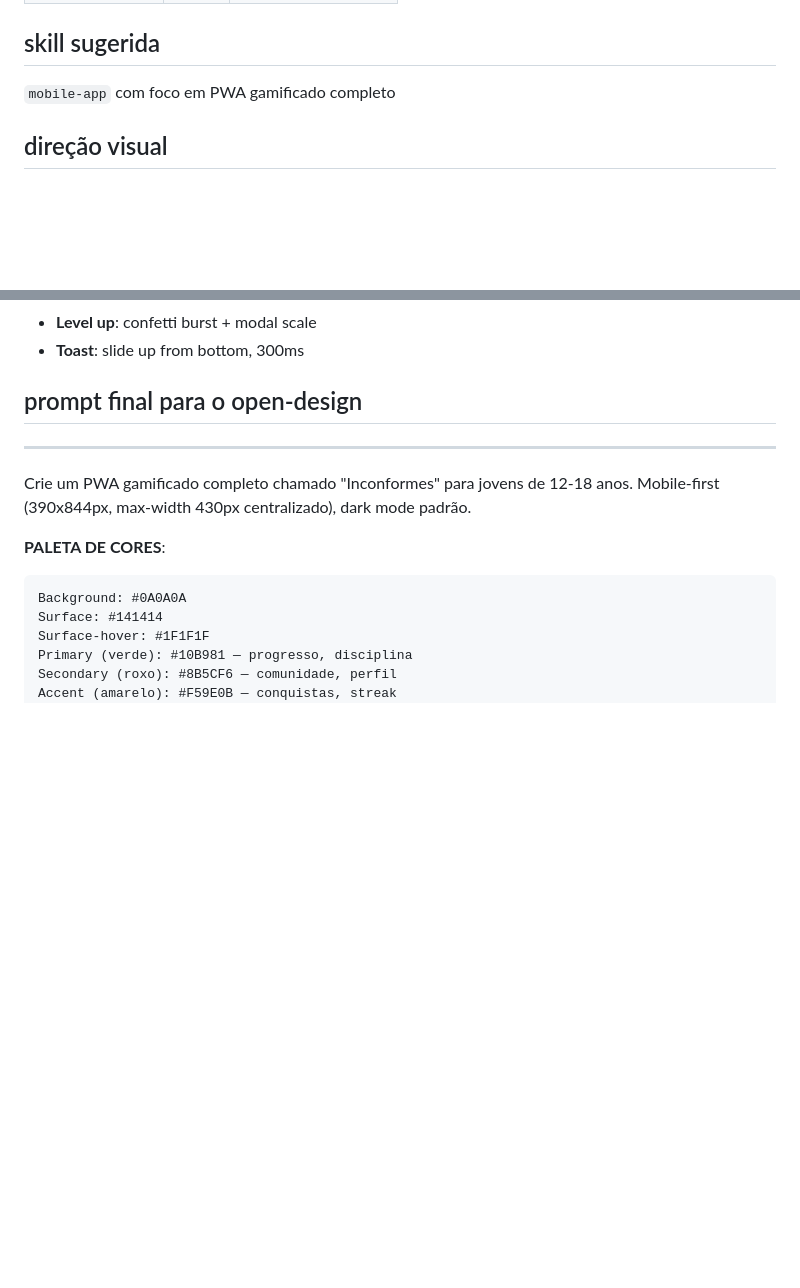
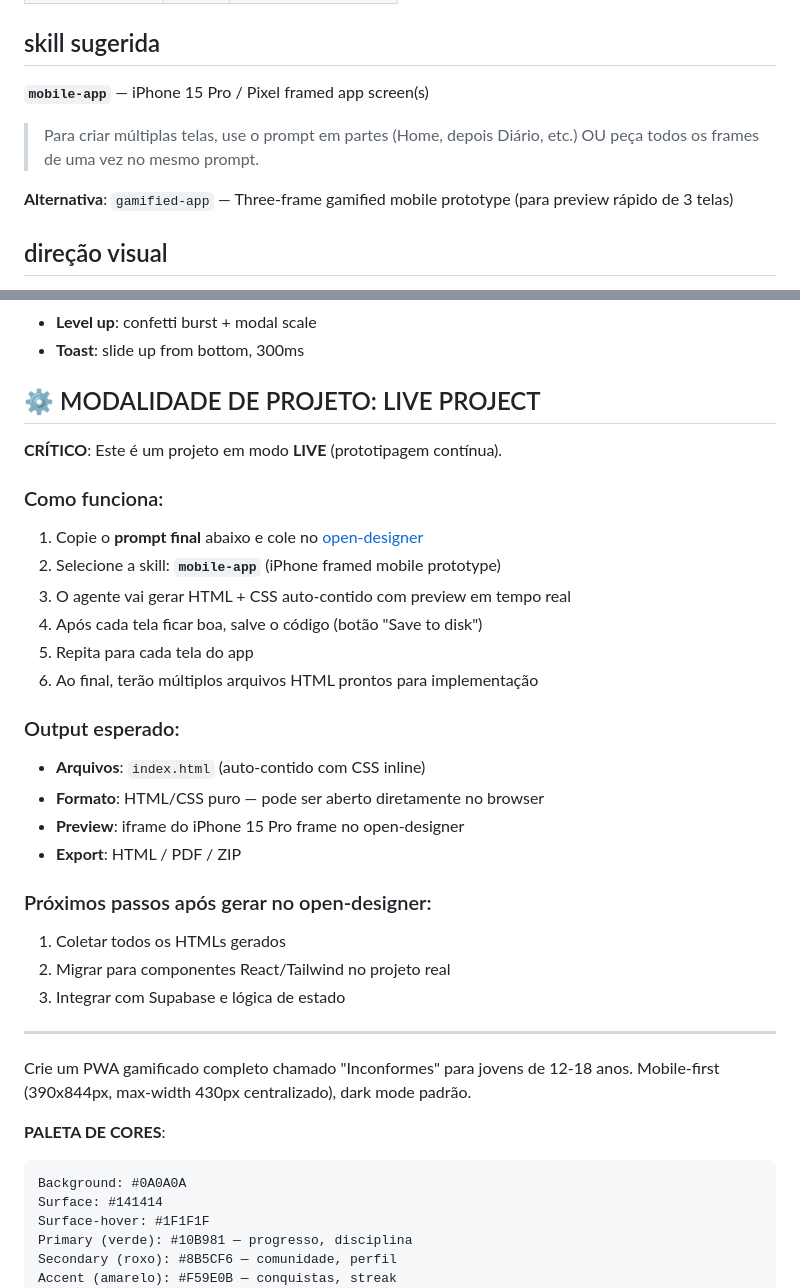
Before and after one commit to Deivisan/INCONFORMADOS, a Markdown page: opendesigner.md, 2 parts joined by grey strips. Drawn GitHub-style; blank space fills up the shorter version.

Commit message:
docs: adicionar modo LIVE PROJECT no opendesigner
- Explicar que é prototipagem contínua no open-designer
- Skill: mobile-app (iPhone 15 Pro frame)
- Output: HTML/CSS auto-contido
- Fluxo: gerar → salvar → repetir → migrar para React

```diff
--- a/opendesigner.md
+++ b/opendesigner.md
@@ -135,7 +135,12 @@ O sistema deve: promover evolução pessoal, estimular disciplina e responsabili
 
 ## skill sugerida
 
-`mobile-app` com foco em PWA gamificado completo
+**`mobile-app`** — iPhone 15 Pro / Pixel framed app screen(s)
+
+> Para criar múltiplas telas, use o prompt em partes (Home, depois Diário, etc.)
+> OU peça todos os frames de uma vez no mesmo prompt.
+
+**Alternativa**: `gamified-app` — Three-frame gamified mobile prototype (para preview rápido de 3 telas)
 
 ## direção visual
 
@@ -348,7 +353,28 @@ O sistema deve: promover evolução pessoal, estimular disciplina e responsabili
 - **Level up**: confetti burst + modal scale
 - **Toast**: slide up from bottom, 300ms
 
-## prompt final para o open-design
+## ⚙️ MODALIDADE DE PROJETO: LIVE PROJECT
+
+**CRÍTICO**: Este é um projeto em modo **LIVE** (prototipagem contínua).
+
+### Como funciona:
+1. Copie o **prompt final** abaixo e cole no [open-designer](https://opendesigner.io/)
+2. Selecione a skill: **`mobile-app`** (iPhone framed mobile prototype)
+3. O agente vai gerar HTML + CSS auto-contido com preview em tempo real
+4. Após cada tela ficar boa, salve o código (botão "Save to disk")
+5. Repita para cada tela do app
+6. Ao final, terão múltiplos arquivos HTML prontos para implementação
+
+### Output esperado:
+- **Arquivos**: `index.html` (auto-contido com CSS inline)
+- **Formato**: HTML/CSS puro — pode ser aberto diretamente no browser
+- **Preview**: iframe do iPhone 15 Pro frame no open-designer
+- **Export**: HTML / PDF / ZIP
+
+### Próximos passos após gerar no open-designer:
+1. Coletar todos os HTMLs gerados
+2. Migrar para componentes React/Tailwind no projeto real
+3. Integrar com Supabase e lógica de estado
 
 ---
 
```
